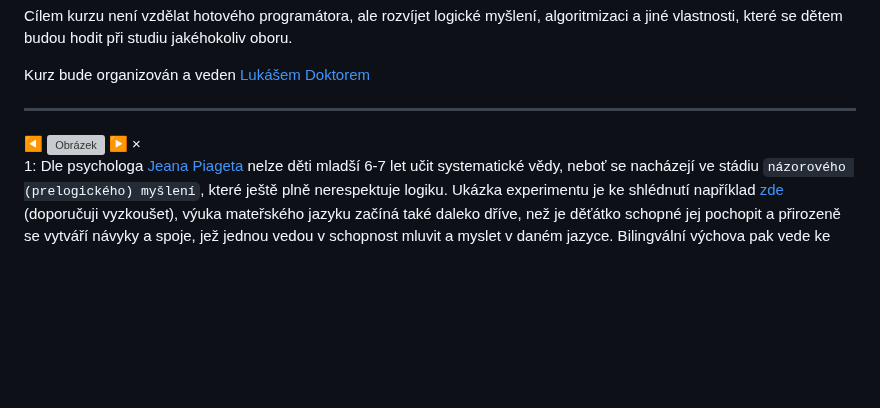
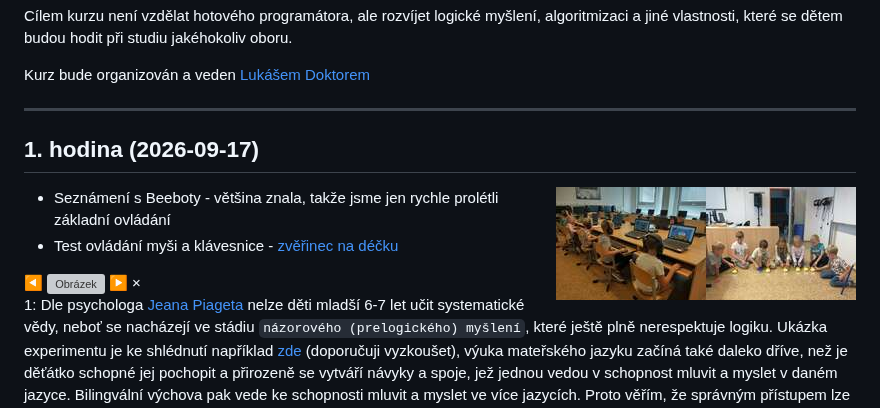
Before and after one commit to ldoktor/2026_2027, a Markdown page: zacatecnici.md, the part around the change. Rendered like a GitHub page; pictures changed too: zacatecnici-1-01-beebot-small.jpg (added), zacatecnici-1-01-decko-small.jpg (added); blank space fills up the shorter version; grey boxes are pictures that could not be loaded.

```diff
--- a/zacatecnici.md
+++ b/zacatecnici.md
@@ -24,6 +24,14 @@ Kurz bude organizován a veden [Lukášem Doktorem](../lectors/ldoktor)
 
 * * * * * * * * *
 
+## 1. hodina (2026-09-17)
+
+<img align="right" src="zacatecnici-1-01-beebot-small.jpg" data-full="zacatecnici-1-01-beebot.jpg" style="height:85px" class="obrazek">
+<img align="right" src="zacatecnici-1-01-decko-small.jpg" data-full="zacatecnici-1-01-decko.jpg" style="height:85px" class="obrazek">
+
+* Seznámení s Beeboty - většina znala, takže jsme jen rychle prolétli základní ovládání
+* Test ovládání myši a klávesnice - [zvěřinec na déčku](https://decko.ceskatelevize.cz/tercin-zvireci-svet/zverinec)
+
 <div id="overlay" class="overlay hidden">
   <span id="prev" class="nav">&#9664;</span>
   <img id="overlay-img" src="" alt="Obrázek">
```
Also changed, not shown: pokrocili.md (+7 -0 lines), pokrocili-1-01-code-org-small.jpg (added), 3 other files.
